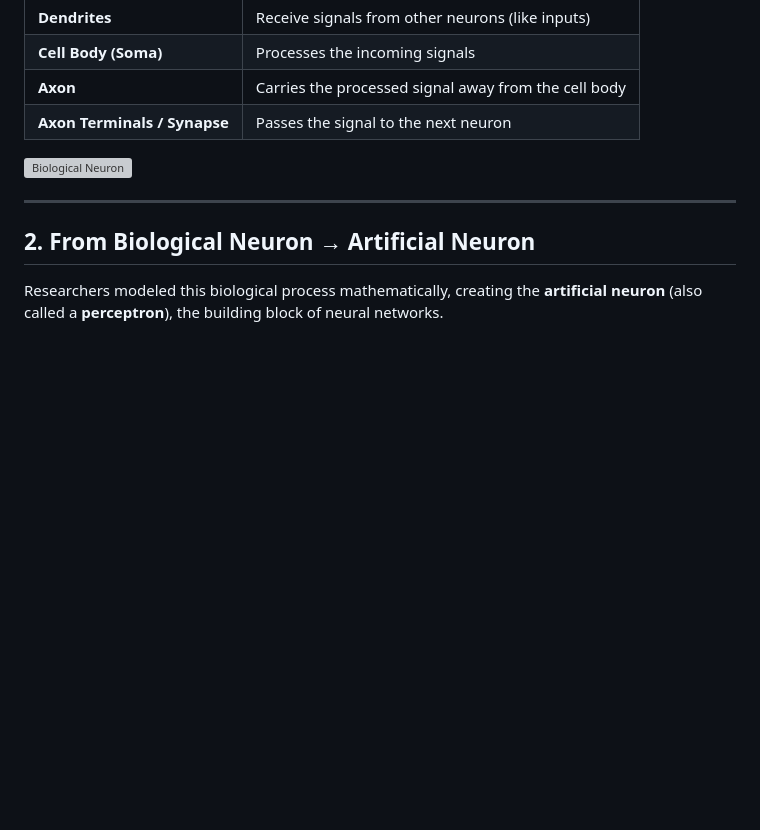
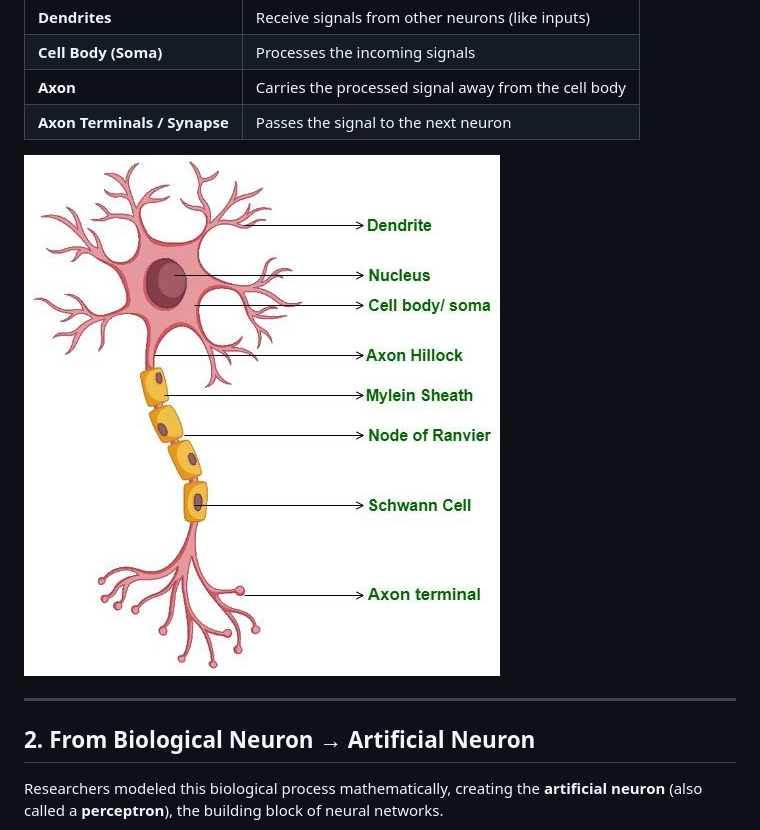
Before and after one commit to tejalp68/AIML, a Markdown page: DAY09/day09.md, the part around the change. Drawn GitHub-style; blank space fills up the shorter version; grey boxes are pictures that could not be loaded.

Commit message:
Update day09.md
Updated image format for biological neuron illustration.

```diff
--- a/DAY09/day09.md
+++ b/DAY09/day09.md
@@ -25,7 +25,7 @@ A biological neuron has four main parts:
 | **Axon**                     | Carries the processed signal away from the cell body |
 | **Axon Terminals / Synapse** | Passes the signal to the next neuron                 |
 
-![Biological Neuron](Images/01_biological_neuron.png)
+![Biological Neuron](Images/01_biological_neuron.jpg)
 
 ---
 
```
